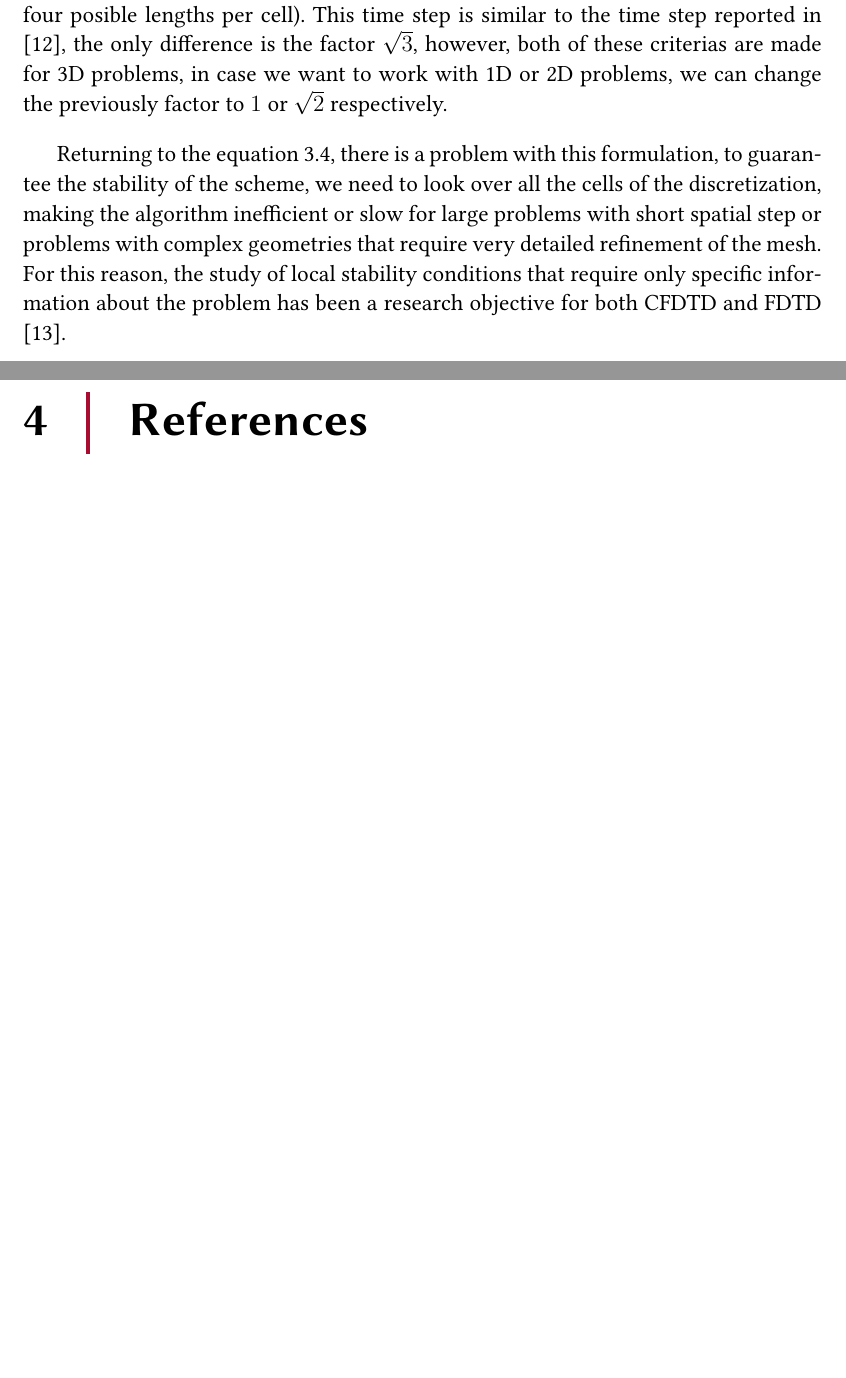
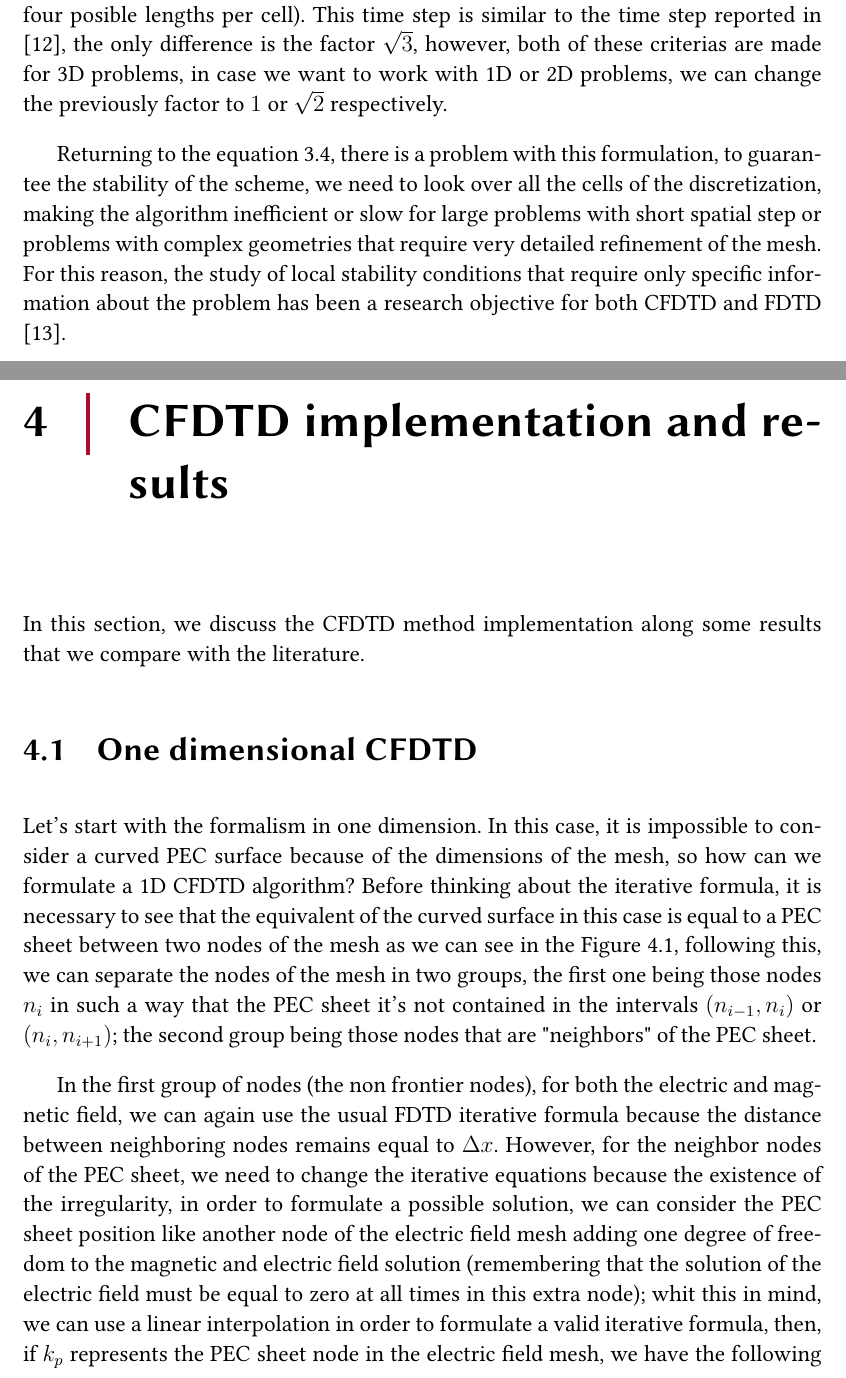
Before and after one commit to ashybabashyba/CFDTD, a LaTeX thesis (TFM/TFM_RamosSalasCarlosJulio.tex): two parts of pages 16 and 17 of 18 before the commit and two parts of pages 17 and 18 of 21 after it, joined at a grey line, cut so that both start at the same text, the shorter picture padded with empty space. Compiled offline with pdfLaTeX.

Commit message:
Added iterative formulas for special cases in 4.1 One dimensional CFDTD

```diff
--- a/TFM/TFM_RamosSalasCarlosJulio.tex
+++ b/TFM/TFM_RamosSalasCarlosJulio.tex
@@ -421,3 +421,8 @@ with $h_{0, k} = \sqrt{3} \sqrt{A_k^{ratio}/\max \left( l_k^{ratio} \right)} \le
 
 Returning to the equation \ref{eq:StabilityAngulo}, there is a problem with this formulation, to guarantee the stability of the scheme, we need to look over all the cells of the discretization, making the algorithm inefficient or slow for large problems with short spatial step or problems with complex geometries that require very detailed refinement of the mesh. For this reason, the study of local stability conditions that require only specific information about the problem has been a research objective for both CFDTD and FDTD \cite{7779120}.
 
+\chapter{CFDTD implementation and results}
+
+In this section, we discuss the CFDTD method implementation along some results that we compare with the literature.
+\section{One dimensional CFDTD}
+Let's start with the formalism in one dimension. In this case, it is impossible to consider a curved PEC surface because of the dimensions of the mesh, so how can we formulate a 1D CFDTD algorithm? Before thinking about the iterative formula, it is necessary to see that the equivalent of the curved surface in this case is equal to a PEC sheet between two nodes of the mesh as we can see in the Figure \ref{fig:Mesh1D_CFDTD}, following this, we can separate the nodes of the mesh in two groups, the first one being those nodes $n_i$ in such a way that the PEC sheet it's not contained in the intervals $(n_{i-1}, n_i)$ or $(n_i, n_{i+1})$; the second group being those nodes that are "neighbors" of the PEC sheet.
@@ -423,0 +433,5 @@ Returning to the equation \ref{eq:StabilityAngulo}, there is a problem with this
+    \label{fig:Mesh1D_CFDTD}
+\end{figure}
+
+In the first group of nodes (the non frontier nodes), for both the electric and magnetic field, we can again use the usual FDTD iterative formula because the distance between neighboring nodes remains equal to $\Delta x$. However, for the neighbor nodes of the PEC sheet, we need to change the iterative equations because the existence of the irregularity, in order to formulate a possible solution, we can consider the PEC sheet position like another node of the electric field mesh adding one degree of freedom to the magnetic and electric field solution (remembering that the solution of the electric field must be equal to zero at all times in this extra node); whit this in mind, we can use a linear interpolation in order to formulate a valid iterative formula, then, if $k_p$ represents the PEC sheet node in the electric field mesh, we have the following equations
+\begin{align}
```
Also changed, not shown: TFM/TFM_RamosSalasCarlosJulio.pdf, TFM/TFM_RamosSalasCarlosJulio.tex (12 more changed lines).
